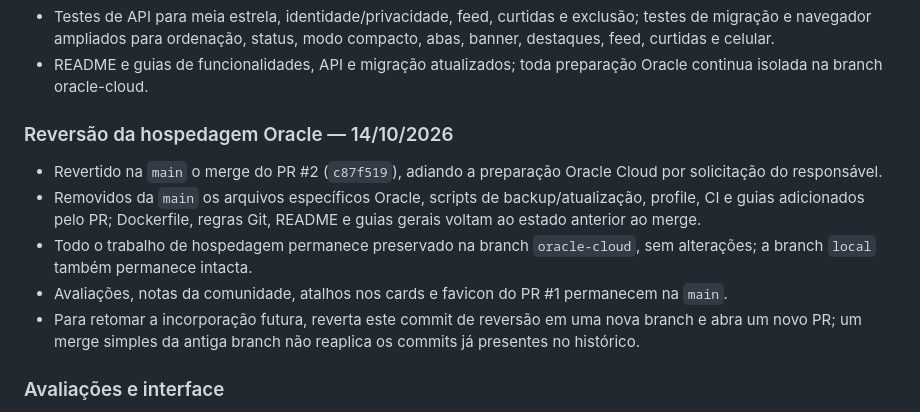
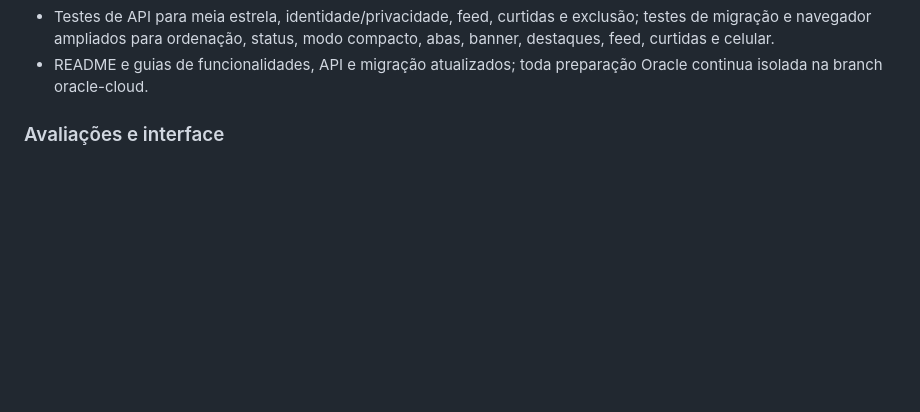
Before and after one commit to FrancaCODEX/CritPlay, a Markdown page: CHANGELOG.md, the part around the change. GitHub-like rendering; blank space fills up the shorter version.

Commit message:
Revert Oracle hosting changes from PR #2
Reverted Oracle hosting changes and restored previous state.

```diff
--- a/CHANGELOG.md
+++ b/CHANGELOG.md
@@ -74,15 +74,6 @@ Toda alteração no projeto deve ser registrada neste arquivo, incluindo funcion
 - Fixtures de navegador usam Elden Ring e Hades do catálogo inicial; seletores de curtidas e relações sociais são limitados ao painel ativo para validar notas, perfil e feed sem ambiguidade com perfis recolhidos.
 - Testes de API para meia estrela, identidade/privacidade, feed, curtidas e exclusão; testes de migração e navegador ampliados para ordenação, status, modo compacto, abas, banner, destaques, feed, curtidas e celular.
 - README e guias de funcionalidades, API e migração atualizados; toda preparação Oracle continua isolada na branch oracle-cloud.
-
-
-### Reversão da hospedagem Oracle — 14/10/2026
-
-- Revertido na `main` o merge do PR #2 (`c87f519`), adiando a preparação Oracle Cloud por solicitação do responsável.
-- Removidos da `main` os arquivos específicos Oracle, scripts de backup/atualização, profile, CI e guias adicionados pelo PR; Dockerfile, regras Git, README e guias gerais voltam ao estado anterior ao merge.
-- Todo o trabalho de hospedagem permanece preservado na branch `oracle-cloud`, sem alterações; a branch `local` também permanece intacta.
-- Avaliações, notas da comunidade, atalhos nos cards e favicon do PR #1 permanecem na `main`.
-- Para retomar a incorporação futura, reverta este commit de reversão em uma nova branch e abra um novo PR; um merge simples da antiga branch não reaplica os commits já presentes no histórico.
 
 ### Avaliações e interface
 
```
